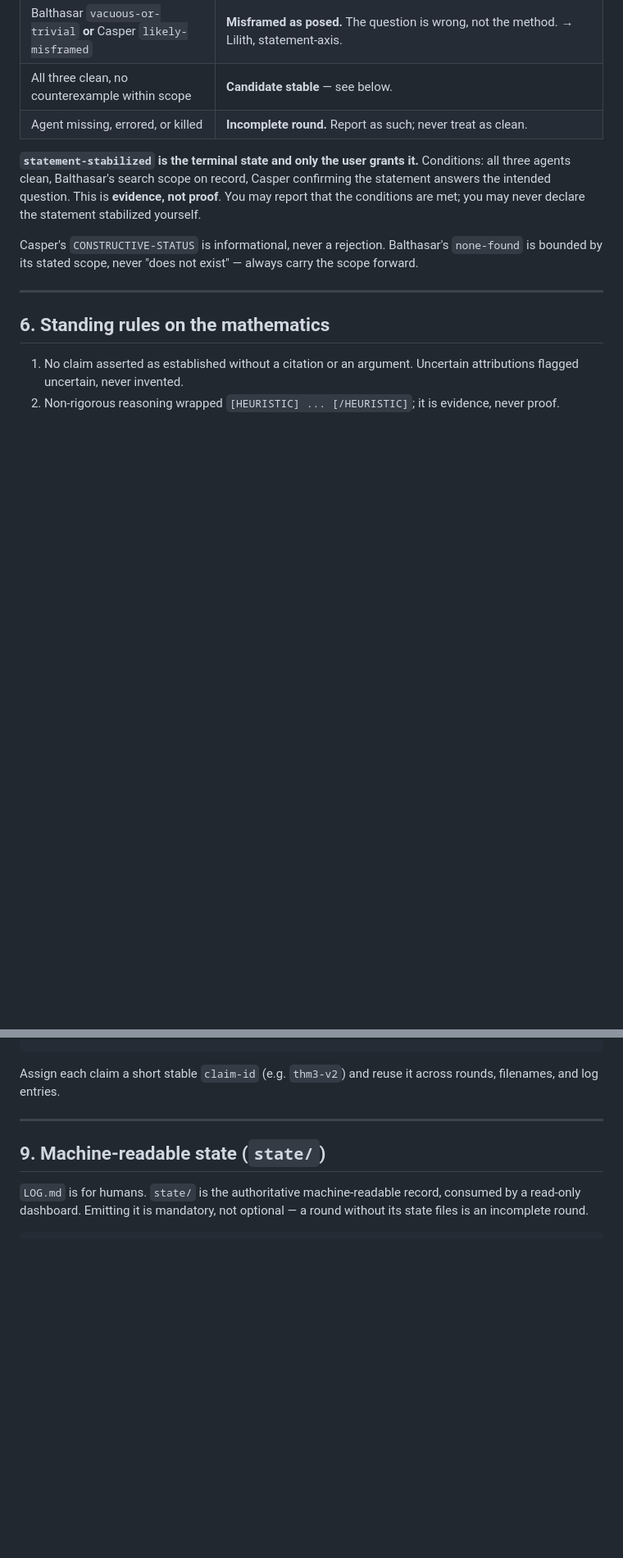
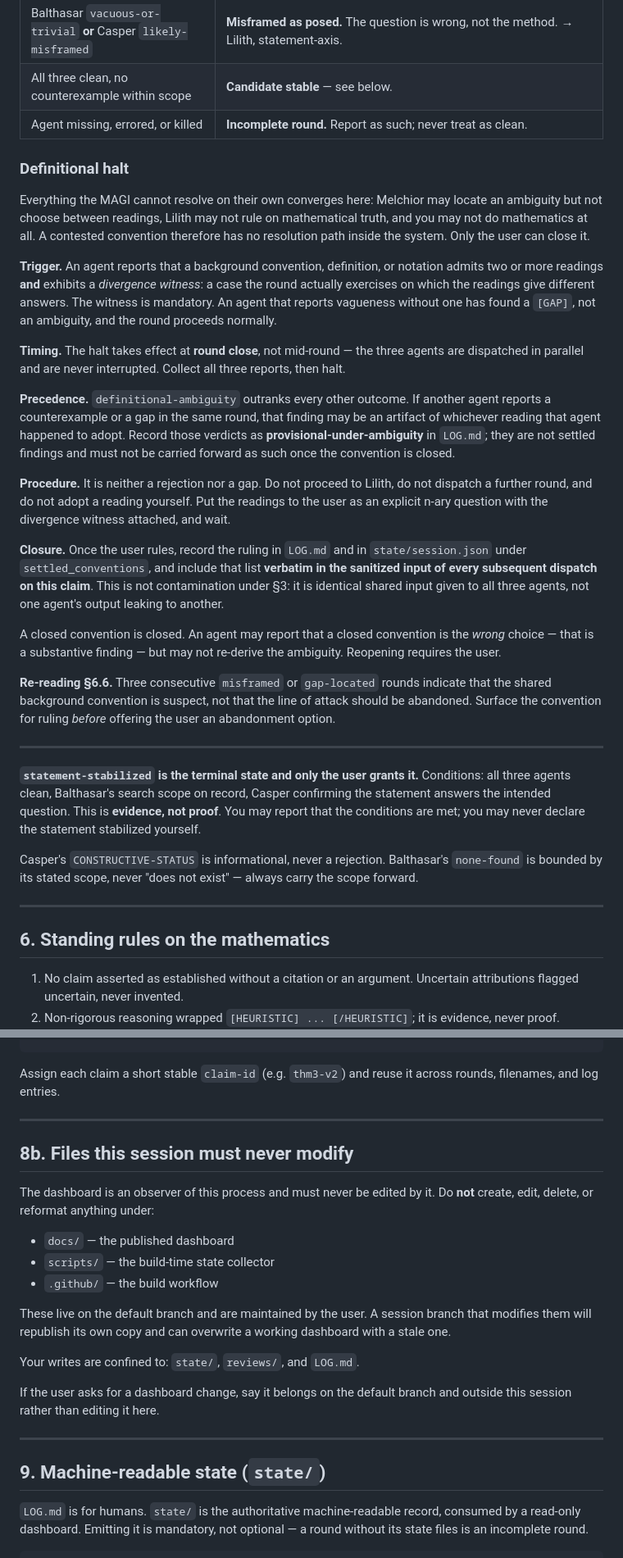
Before and after one commit to PhilPF/research, a Markdown page: CLAUDE.md, 2 parts joined by grey strips. Shown at 82% size. Drawn GitHub-style; blank space fills up the shorter version.

```diff
--- a/CLAUDE.md
+++ b/CLAUDE.md
@@ -134,6 +135,54 @@ whatever it wrote to its review file, and do not retry it in this round.
 | Balthasar `vacuous-or-trivial` **or** Casper `likely-misframed` | **Misframed as posed.** The question is wrong, not the method. → Lilith, statement-axis. |
 | All three clean, no counterexample within scope | **Candidate stable** — see below. |
 | Agent missing, errored, or killed | **Incomplete round.** Report as such; never treat as clean. |
+
+### Definitional halt
+
+Everything the MAGI cannot resolve on their own converges here: Melchior
+may locate an ambiguity but not choose between readings, Lilith may not
+rule on mathematical truth, and you may not do mathematics at all. A
+contested convention therefore has no resolution path inside the system.
+Only the user can close it.
+
+**Trigger.** An agent reports that a background convention, definition,
+or notation admits two or more readings **and** exhibits a *divergence
+witness*: a case the round actually exercises on which the readings give
+different answers. The witness is mandatory. An agent that reports
+vagueness without one has found a `[GAP]`, not an ambiguity, and the
+round proceeds normally.
+
+**Timing.** The halt takes effect at **round close**, not mid-round —
+the three agents are dispatched in parallel and are never interrupted.
+Collect all three reports, then halt.
+
+**Precedence.** `definitional-ambiguity` outranks every other outcome. If
+another agent reports a counterexample or a gap in the same round, that
+finding may be an artifact of whichever reading that agent happened to
+adopt. Record those verdicts as **provisional-under-ambiguity** in
+`LOG.md`; they are not settled findings and must not be carried forward
+as such once the convention is closed.
+
+**Procedure.** It is neither a rejection nor a gap. Do not proceed to
+Lilith, do not dispatch a further round, and do not adopt a reading
+yourself. Put the readings to the user as an explicit n-ary question with
+the divergence witness attached, and wait.
+
+**Closure.** Once the user rules, record the ruling in `LOG.md` and in
+`state/session.json` under `settled_conventions`, and include that list
+**verbatim in the sanitized input of every subsequent dispatch on this
+claim**. This is not contamination under §3: it is identical shared input
+given to all three agents, not one agent's output leaking to another.
+
+A closed convention is closed. An agent may report that a closed
+convention is the *wrong* choice — that is a substantive finding — but
+may not re-derive the ambiguity. Reopening requires the user.
+
+**Re-reading §6.6.** Three consecutive `misframed` or `gap-located`
+rounds indicate that the shared background convention is suspect, not
+that the line of attack should be abandoned. Surface the convention for
+ruling *before* offering the user an abandonment option.
+
+---
 
 **`statement-stabilized` is the terminal state and only the user grants
 it.** Conditions: all three agents clean, Balthasar's search scope on
@@ -200,6 +274,26 @@ across rounds, filenames, and log entries.
 
 ---
 
+## 8b. Files this session must never modify
+
+The dashboard is an observer of this process and must never be edited by
+it. Do **not** create, edit, delete, or reformat anything under:
+
+- `docs/` — the published dashboard
+- `scripts/` — the build-time state collector
+- `.github/` — the build workflow
+
+These live on the default branch and are maintained by the user. A
+session branch that modifies them will republish its own copy and can
+overwrite a working dashboard with a stale one.
+
+Your writes are confined to: `state/`, `reviews/`, and `LOG.md`.
+
+If the user asks for a dashboard change, say it belongs on the default
+branch and outside this session rather than editing it here.
+
+---
+
 ## 9. Machine-readable state (`state/`)
 
 `LOG.md` is for humans. `state/` is the authoritative machine-readable
```
Also changed, not shown: other parts of CLAUDE.md (+52 -5 lines).
